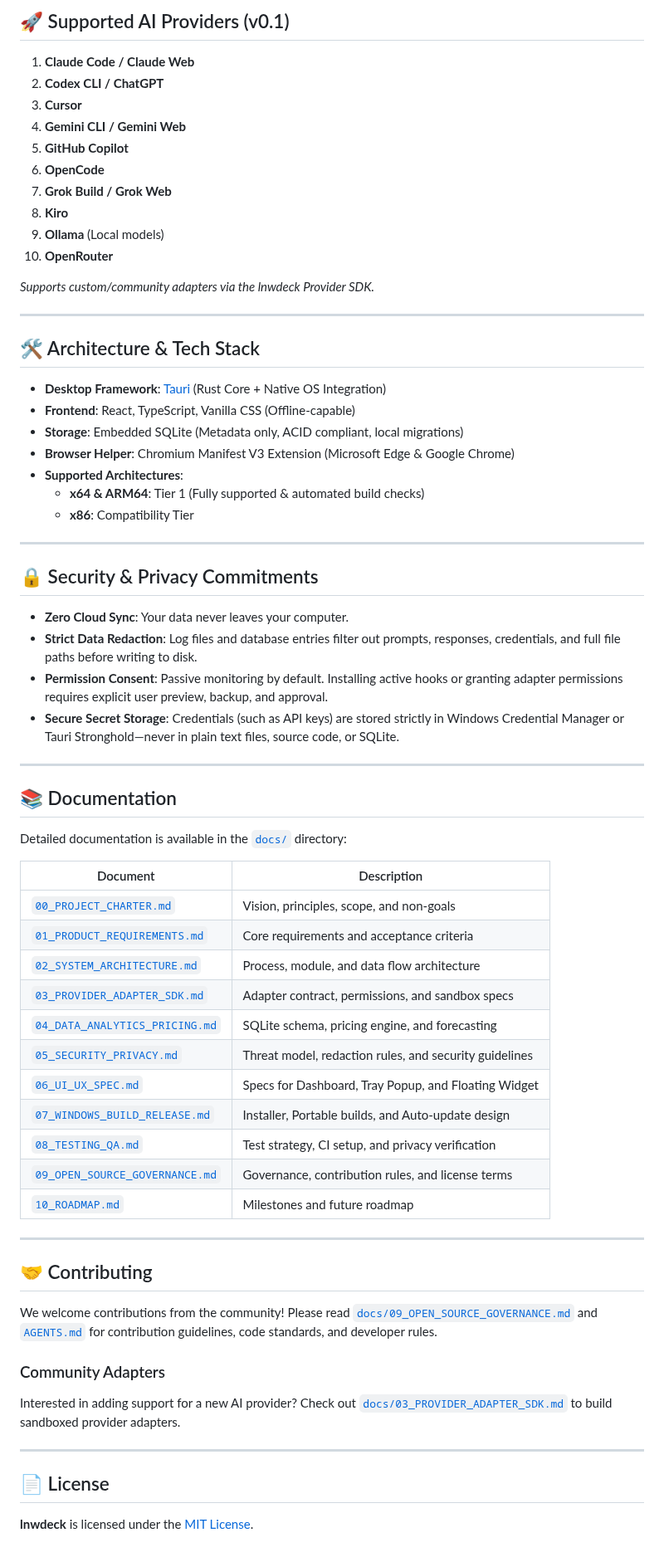
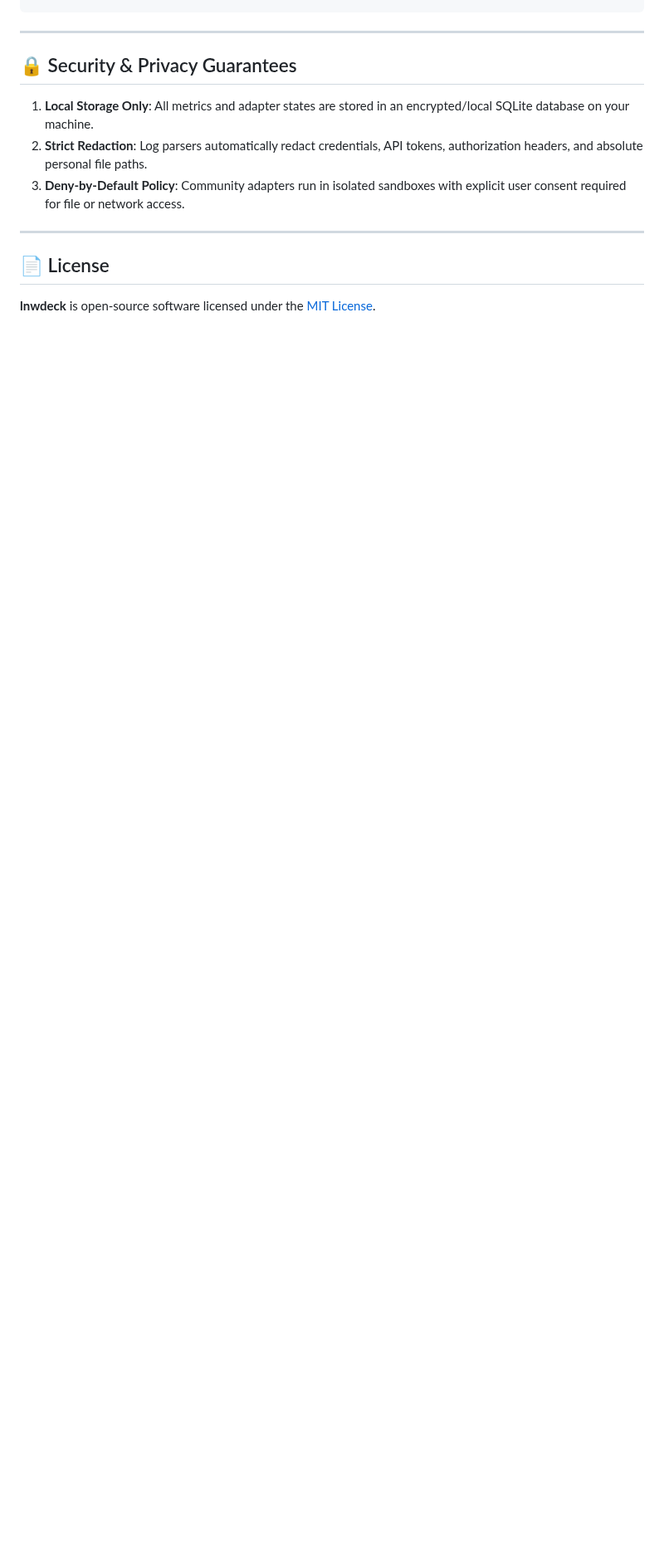
Before and after one commit to engasnm111/lnwdeck, a Markdown page: README.md, the part around one of its changes. Shown at 83% size. Drawn GitHub-style; blank space fills up the shorter version.

```diff
--- a/README.md
+++ b/README.md
@@ -115,71 +83,13 @@ lnwdeck/
-## 🚀 Supported AI Providers (v0.1)
-
-1. **Claude Code / Claude Web**
-2. **Codex CLI / ChatGPT**
-3. **Cursor**
-4. **Gemini CLI / Gemini Web**
-5. **GitHub Copilot**
-6. **OpenCode**
-7. **Grok Build / Grok Web**
-8. **Kiro**
-9. **Ollama** (Local models)
-10. **OpenRouter**
-
-_Supports custom/community adapters via the lnwdeck Provider SDK._
-
 ---
 
-## 🛠️ Architecture & Tech Stack
+## 🔒 Security & Privacy Guarantees
 
-- **Desktop Framework**: [Tauri](https://tauri.app/) (Rust Core + Native OS Integration)
-- **Frontend**: React, TypeScript, Vanilla CSS (Offline-capable)
-- **Storage**: Embedded SQLite (Metadata only, ACID compliant, local migrations)
-- **Browser Helper**: Chromium Manifest V3 Extension (Microsoft Edge & Google Chrome)
-- **Supported Architectures**:
-  - **x64 & ARM64**: Tier 1 (Fully supported & automated build checks)
-  - **x86**: Compatibility Tier
-
----
-
-## 🔒 Security & Privacy Commitments
-
-- **Zero Cloud Sync**: Your data never leaves your computer.
-- **Strict Data Redaction**: Log files and database entries filter out prompts, responses, credentials, and full file paths before writing to disk.
-- **Permission Consent**: Passive monitoring by default. Installing active hooks or granting adapter permissions requires explicit user preview, backup, and approval.
-- **Secure Secret Storage**: Credentials (such as API keys) are stored strictly in Windows Credential Manager or Tauri Stronghold—never in plain text files, source code, or SQLite.
-
----
-
-## 📚 Documentation
-
-Detailed documentation is available in the [`docs/`](docs) directory:
-
-| Document                                                            | Description                                            |
-| ------------------------------------------------------------------- | ------------------------------------------------------ |
-| [`00_PROJECT_CHARTER.md`](docs/00_PROJECT_CHARTER.md)               | Vision, principles, scope, and non-goals               |
-| [`01_PRODUCT_REQUIREMENTS.md`](docs/01_PRODUCT_REQUIREMENTS.md)     | Core requirements and acceptance criteria              |
-| [`02_SYSTEM_ARCHITECTURE.md`](docs/02_SYSTEM_ARCHITECTURE.md)       | Process, module, and data flow architecture            |
-| [`03_PROVIDER_ADAPTER_SDK.md`](docs/03_PROVIDER_ADAPTER_SDK.md)     | Adapter contract, permissions, and sandbox specs       |
-| [`04_DATA_ANALYTICS_PRICING.md`](docs/04_DATA_ANALYTICS_PRICING.md) | SQLite schema, pricing engine, and forecasting         |
-| [`05_SECURITY_PRIVACY.md`](docs/05_SECURITY_PRIVACY.md)             | Threat model, redaction rules, and security guidelines |
-| [`06_UI_UX_SPEC.md`](docs/06_UI_UX_SPEC.md)                         | Specs for Dashboard, Tray Popup, and Floating Widget   |
-| [`07_WINDOWS_BUILD_RELEASE.md`](docs/07_WINDOWS_BUILD_RELEASE.md)   | Installer, Portable builds, and Auto-update design     |
-| [`08_TESTING_QA.md`](docs/08_TESTING_QA.md)                         | Test strategy, CI setup, and privacy verification      |
-| [`09_OPEN_SOURCE_GOVERNANCE.md`](docs/09_OPEN_SOURCE_GOVERNANCE.md) | Governance, contribution rules, and license terms      |
-| [`10_ROADMAP.md`](docs/10_ROADMAP.md)                               | Milestones and future roadmap                          |
-
----
-
-## 🤝 Contributing
-
-We welcome contributions from the community! Please read [`docs/09_OPEN_SOURCE_GOVERNANCE.md`](docs/09_OPEN_SOURCE_GOVERNANCE.md) and [`AGENTS.md`](AGENTS.md) for contribution guidelines, code standards, and developer rules.
-
-### Community Adapters
-
-Interested in adding support for a new AI provider? Check out [`docs/03_PROVIDER_ADAPTER_SDK.md`](docs/03_PROVIDER_ADAPTER_SDK.md) to build sandboxed provider adapters.
+1. **Local Storage Only**: All metrics and adapter states are stored in an encrypted/local SQLite database on your machine.
+2. **Strict Redaction**: Log parsers automatically redact credentials, API tokens, authorization headers, and absolute personal file paths.
+3. **Deny-by-Default Policy**: Community adapters run in isolated sandboxes with explicit user consent required for file or network access.
 
 ---
 
 ## 📄 License
 
-**lnwdeck** is licensed under the [MIT License](LICENSE).
+**lnwdeck** is open-source software licensed under the [MIT License](LICENSE).
```
Also changed, not shown: other parts of README.md (+40 -72 lines), assets/screenshots/overview_dashboard.png (added), assets/screenshots/providers_page.png (added), assets/screenshots/system_diagnostics.png (added), 1 other file.
